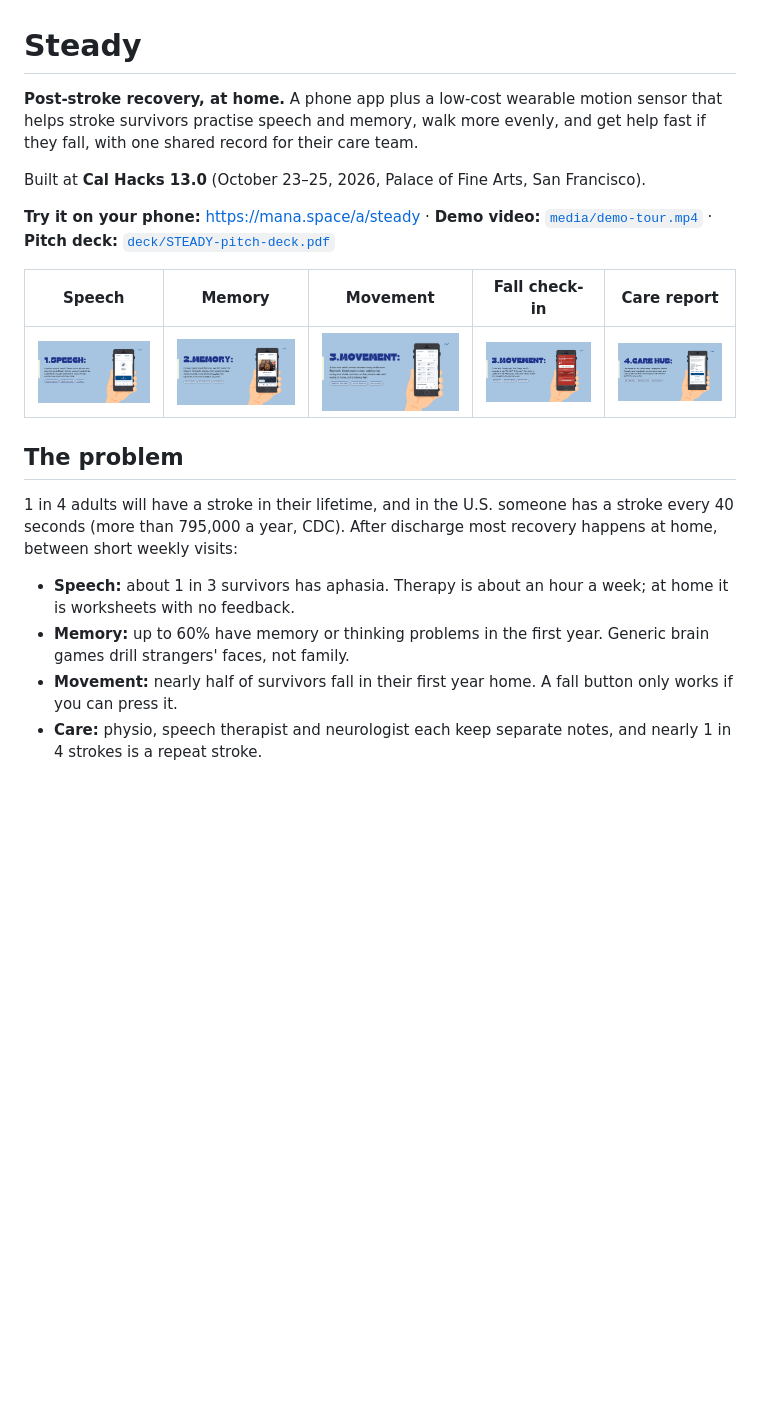
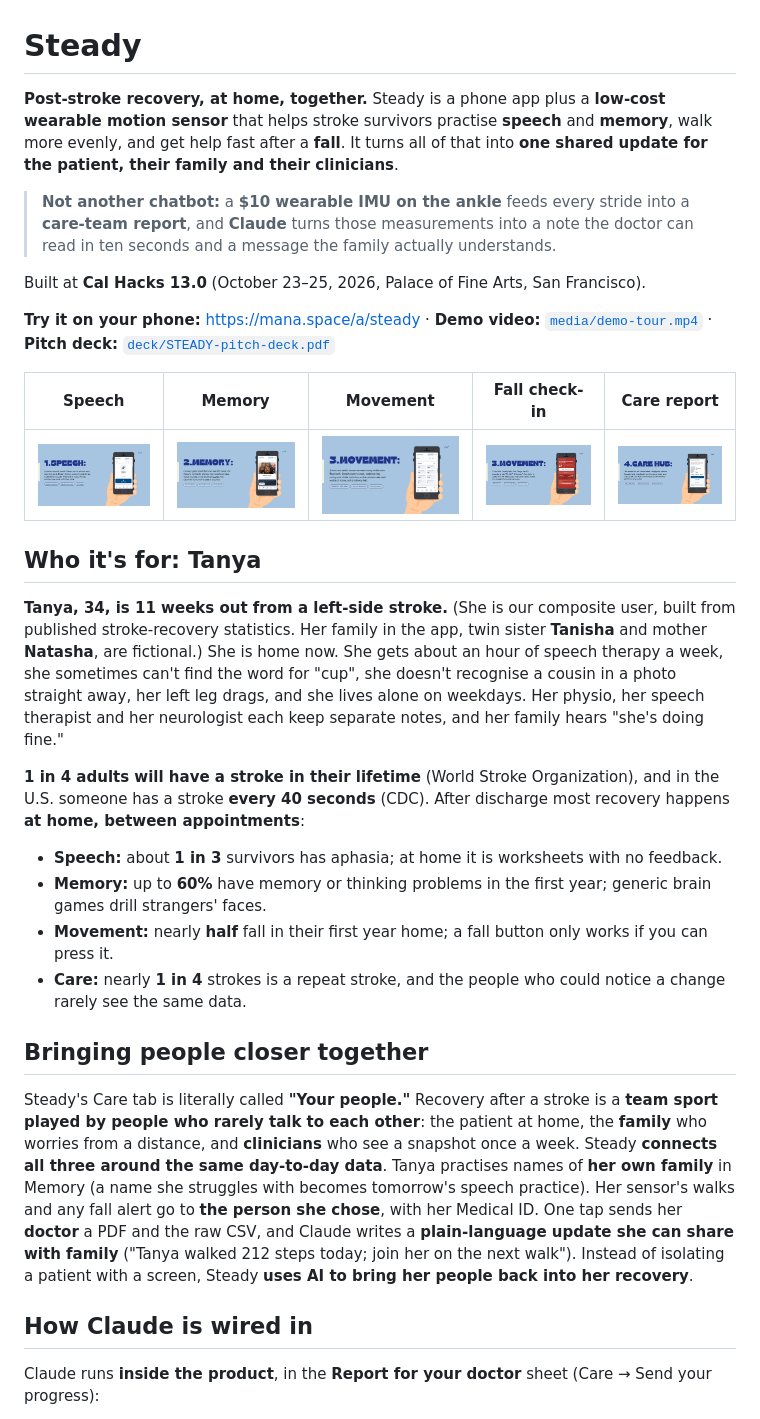
Before and after one commit to tanhemdev/steady, a Markdown page: README.md, the part around one of its changes. Drawn GitHub-style; blank space fills up the shorter version.

```diff
--- a/README.md
+++ b/README.md
@@ -1,20 +1,33 @@
 # Steady
 
-**Post-stroke recovery, at home.** A phone app plus a low-cost wearable motion sensor that helps stroke survivors practise speech and memory, walk more evenly, and get help fast if they fall, with one shared record for their care team.
+**Post-stroke recovery, at home, together.** Steady is a phone app plus a **low-cost wearable motion sensor** that helps stroke survivors practise **speech** and **memory**, walk more evenly, and get help fast after a **fall**. It turns all of that into **one shared update for the patient, their family and their clinicians**.
+
+> **Not another chatbot:** a **$10 wearable IMU on the ankle** feeds every stride into a **care-team report**, and **Claude** turns those measurements into a note the doctor can read in ten seconds and a message the family actually understands.
 
 Built at **Cal Hacks 13.0** (October 23–25, 2026, Palace of Fine Arts, San Francisco).
 
-**Try it on your phone:** https://mana.space/a/steady  ·  **Demo video:** [`media/demo-tour.mp4`](media/demo-tour.mp4)  ·  **Pitch deck:** [`deck/STEADY-pitch-deck.pdf`](deck/STEADY-pitch-deck.pdf)
+**Try it on your phone:** https://mana.space/a/steady · **Demo video:** [`media/demo-tour.mp4`](media/demo-tour.mp4) · **Pitch deck:** [`deck/STEADY-pitch-deck.pdf`](deck/STEADY-pitch-deck.pdf)
 
 | Speech | Memory | Movement | Fall check-in | Care report |
 |---|---|---|---|---|
 | ![](media/screenshots/speech.jpg) | ![](media/screenshots/memory.jpg) | ![](media/screenshots/movement.jpg) | ![](media/screenshots/fall-check-in.jpg) | ![](media/screenshots/care-report.jpg) |
 
-## The problem
+## Who it's for: Tanya
 
-1 in 4 adults will have a stroke in their lifetime, and in the U.S. someone has a stroke every 40 seconds (more than 795,000 a year, CDC). After discharge most recovery happens at home, between short weekly visits:
+**Tanya, 34, is 11 weeks out from a left-side stroke.** (She is our composite user, built from published stroke-recovery statistics. Her family in the app, twin sister **Tanisha** and mother **Natasha**, are fictional.) She is home now. She gets about an hour of speech therapy a week, she sometimes can't find the word for "cup", she doesn't recognise a cousin in a photo straight away, her left leg drags, and she lives alone on weekdays. Her physio, her speech therapist and her neurologist each keep separate notes, and her family hears "she's doing fine."
 
-- **Speech:** about 1 in 3 survivors has aphasia. Therapy is about an hour a week; at home it is worksheets with no feedback.
-- **Memory:** up to 60% have memory or thinking problems in the first year. Generic brain games drill strangers' faces, not family.
-- **Movement:** nearly half of survivors fall in their first year home. A fall button only works if you can press it.
-- **Care:** physio, speech therapist and neurologist each keep separate notes, and nearly 1 in 4 strokes is a repeat stroke.
+**1 in 4 adults will have a stroke in their lifetime** (World Stroke Organization), and in the U.S. someone has a stroke **every 40 seconds** (CDC). After discharge most recovery happens **at home, between appointments**:
+
+- **Speech:** about **1 in 3** survivors has aphasia; at home it is worksheets with no feedback.
+- **Memory:** up to **60%** have memory or thinking problems in the first year; generic brain games drill strangers' faces.
+- **Movement:** nearly **half** fall in their first year home; a fall button only works if you can press it.
+- **Care:** nearly **1 in 4** strokes is a repeat stroke, and the people who could notice a change rarely see the same data.
+
+## Bringing people closer together
+
+Steady's Care tab is literally called **"Your people."** Recovery after a stroke is a **team sport played by people who rarely talk to each other**: the patient at home, the **family** who worries from a distance, and **clinicians** who see a snapshot once a week. Steady **connects all three around the same day-to-day data**. Tanya practises names of **her own family** in Memory (a name she struggles with becomes tomorrow's speech practice). Her sensor's walks and any fall alert go to **the person she chose**, with her Medical ID. One tap sends her **doctor** a PDF and the raw CSV, and Claude writes a **plain-language update she can share with family** ("Tanya walked 212 steps today; join her on the next walk"). Instead of isolating a patient with a screen, Steady **uses AI to bring her people back into her recovery**.
+
+## How Claude is wired in
+
+Claude runs **inside the product**, in the **Report for your doctor** sheet (Care → Send your progress):
+
```
Also changed, not shown: other parts of README.md (+38 -20 lines).
